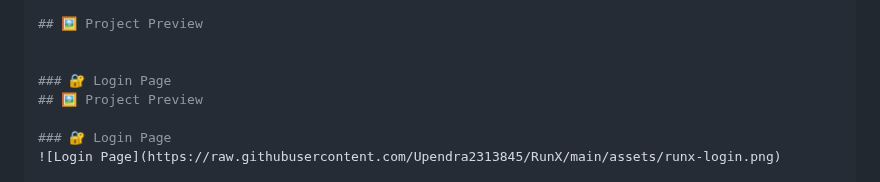
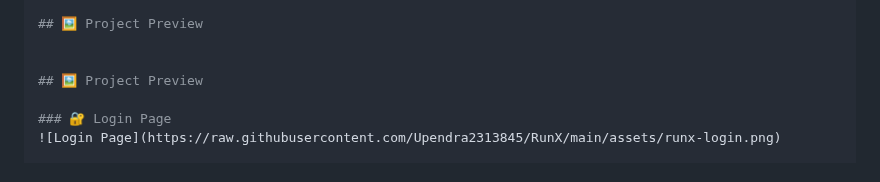
Before and after one commit to Upendra2313845/RunX, a Markdown page: README.md, the part around the change. Drawn GitHub-style.

```diff
--- a/README.md
+++ b/README.md
@@ -100,7 +100,6 @@ node backend/server.js
 ## 🖼️ Project Preview
 
 
-### 🔐 Login Page
 ## 🖼️ Project Preview
 
 ### 🔐 Login Page
```
